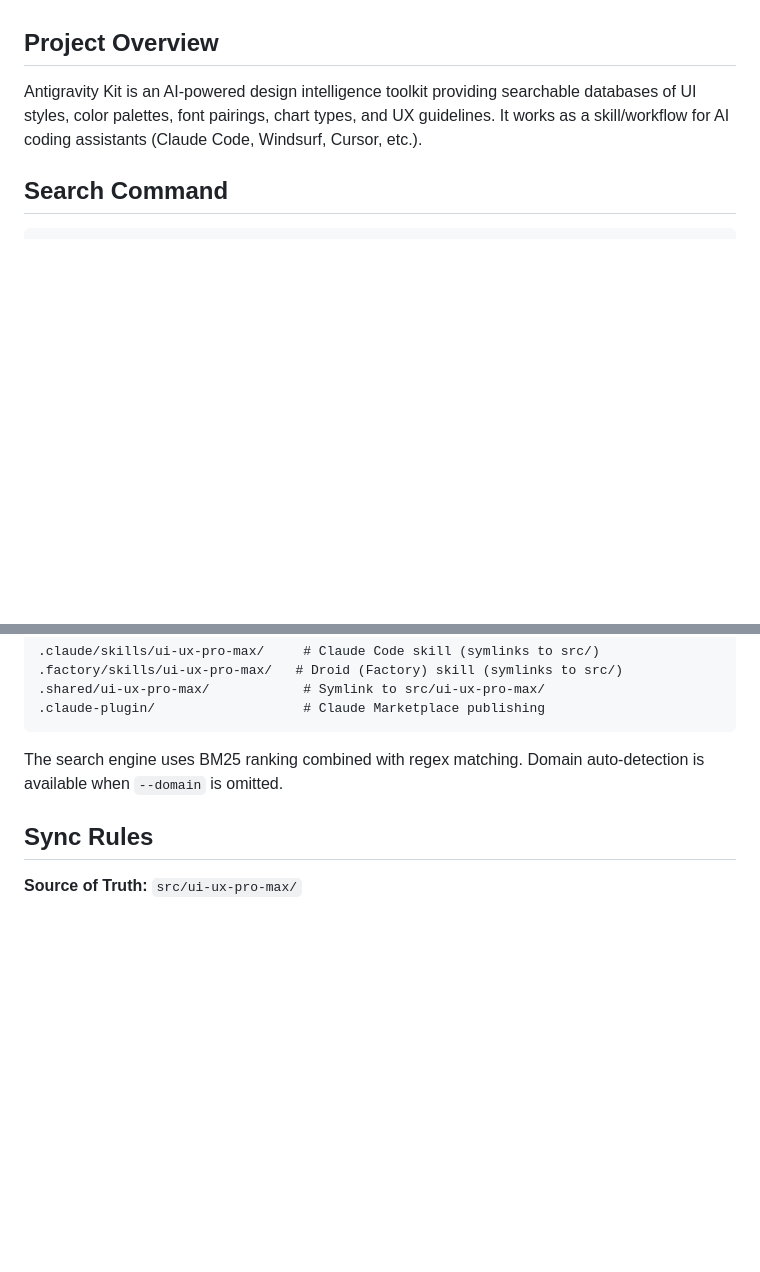
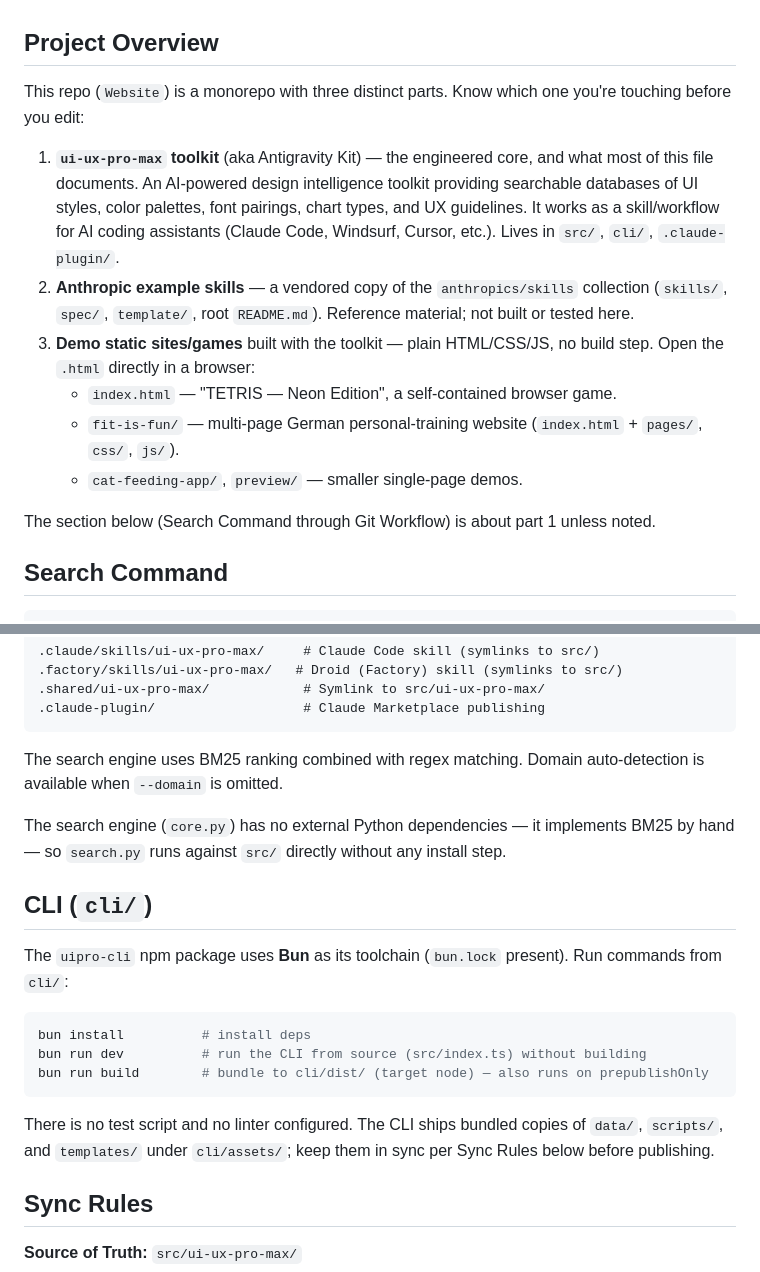
Before and after one commit to mschiller177-tech/Website, a Markdown page: CLAUDE.md, 2 parts joined by grey strips. Drawn GitHub-style; blank space fills up the shorter version.

Commit message:
docs: clarify monorepo scope and CLI build in CLAUDE.md
Document the three distinct parts of the repo (ui-ux-pro-max toolkit,
vendored Anthropic example skills, and demo static sites/games) so future
Claude Code instances aren't surprised by index.html being Tetris or the
fit-is-fun site. Add Bun-based CLI build/dev commands and note the search
engine has no Python dependencies.

Co-Authored-By: Claude Opus 4.8 <noreply@anthropic.com>
Claude-Session: https://claude.ai/code/session_019Gq1aZZ8CLHaKs4GEMr3u1

````diff
--- a/CLAUDE.md
+++ b/CLAUDE.md
@@ -4,7 +4,16 @@ This file provides guidance to Claude Code (claude.ai/code) when working with co
 
 ## Project Overview
 
-Antigravity Kit is an AI-powered design intelligence toolkit providing searchable databases of UI styles, color palettes, font pairings, chart types, and UX guidelines. It works as a skill/workflow for AI coding assistants (Claude Code, Windsurf, Cursor, etc.).
+This repo (`Website`) is a monorepo with three distinct parts. Know which one you're touching before you edit:
+
+1. **`ui-ux-pro-max` toolkit** (aka Antigravity Kit) — the engineered core, and what most of this file documents. An AI-powered design intelligence toolkit providing searchable databases of UI styles, color palettes, font pairings, chart types, and UX guidelines. It works as a skill/workflow for AI coding assistants (Claude Code, Windsurf, Cursor, etc.). Lives in `src/`, `cli/`, `.claude-plugin/`.
+2. **Anthropic example skills** — a vendored copy of the `anthropics/skills` collection (`skills/`, `spec/`, `template/`, root `README.md`). Reference material; not built or tested here.
+3. **Demo static sites/games** built with the toolkit — plain HTML/CSS/JS, no build step. Open the `.html` directly in a browser:
+   - `index.html` — "TETRIS — Neon Edition", a self-contained browser game.
+   - `fit-is-fun/` — multi-page German personal-training website (`index.html` + `pages/`, `css/`, `js/`).
+   - `cat-feeding-app/`, `preview/` — smaller single-page demos.
+
+The section below (Search Command through Git Workflow) is about part 1 unless noted.
 
 ## Search Command
 
@@ -59,6 +68,20 @@ cli/                              # CLI installer (uipro-cli on npm)
 
 The search engine uses BM25 ranking combined with regex matching. Domain auto-detection is available when `--domain` is omitted.
 
+The search engine (`core.py`) has no external Python dependencies — it implements BM25 by hand — so `search.py` runs against `src/` directly without any install step.
+
+## CLI (`cli/`)
+
+The `uipro-cli` npm package uses **Bun** as its toolchain (`bun.lock` present). Run commands from `cli/`:
+
+```bash
+bun install          # install deps
+bun run dev          # run the CLI from source (src/index.ts) without building
+bun run build        # bundle to cli/dist/ (target node) — also runs on prepublishOnly
+```
+
+There is no test script and no linter configured. The CLI ships bundled copies of `data/`, `scripts/`, and `templates/` under `cli/assets/`; keep them in sync per Sync Rules below before publishing.
+
 ## Sync Rules
 
 **Source of Truth:** `src/ui-ux-pro-max/`
````
